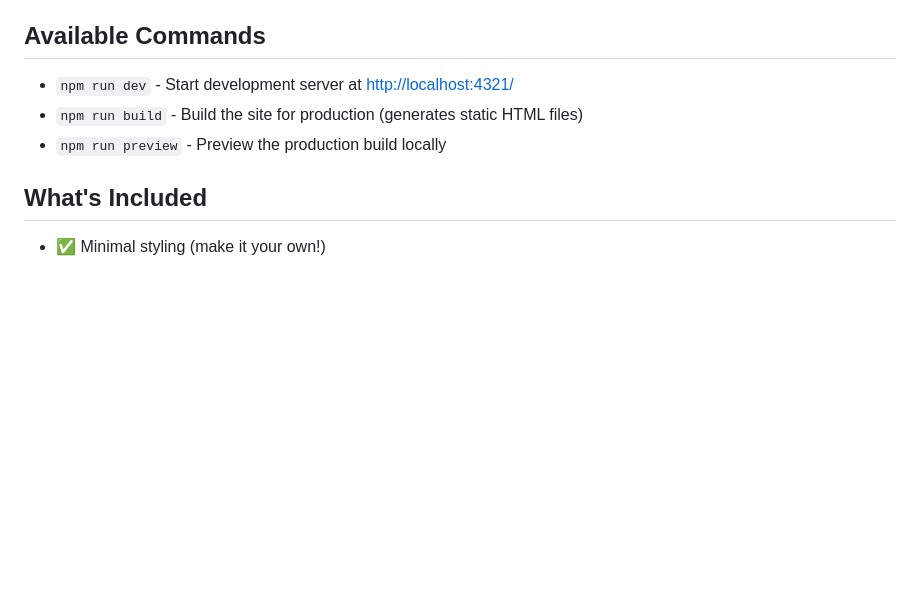
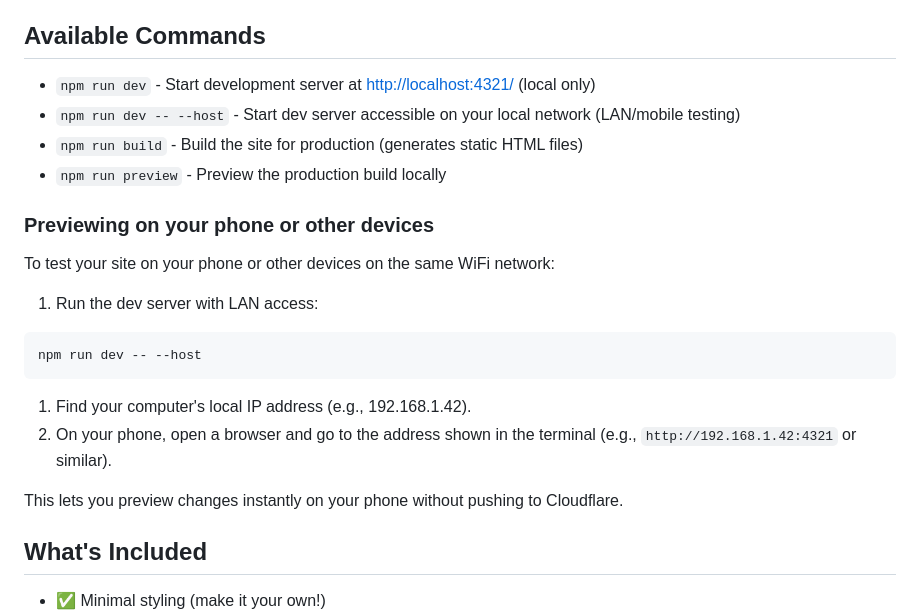
Before and after one commit to kompanek/drewkarnia-blog, a Markdown page: README.md, the part around the change. Drawn GitHub-style; blank space fills up the shorter version.

Commit message:
Added task for dev server listen on network

````diff
--- a/README.md
+++ b/README.md
@@ -32,9 +32,27 @@ or CDN.
 
 ## Available Commands
 
-- `npm run dev` - Start development server at <http://localhost:4321/>
+- `npm run dev` - Start development server at <http://localhost:4321/> (local only)
+- `npm run dev -- --host` - Start dev server accessible on your local network
+  (LAN/mobile testing)
 - `npm run build` - Build the site for production (generates static HTML files)
 - `npm run preview` - Preview the production build locally
+
+### Previewing on your phone or other devices
+
+To test your site on your phone or other devices on the same WiFi network:
+
+1. Run the dev server with LAN access:
+
+  ```sh
+  npm run dev -- --host
+  ```
+
+1. Find your computer's local IP address (e.g., 192.168.1.42).
+2. On your phone, open a browser and go to the address shown in the terminal
+   (e.g., `http://192.168.1.42:4321` or similar).
+
+This lets you preview changes instantly on your phone without pushing to Cloudflare.
 
 ## What's Included
 
````
